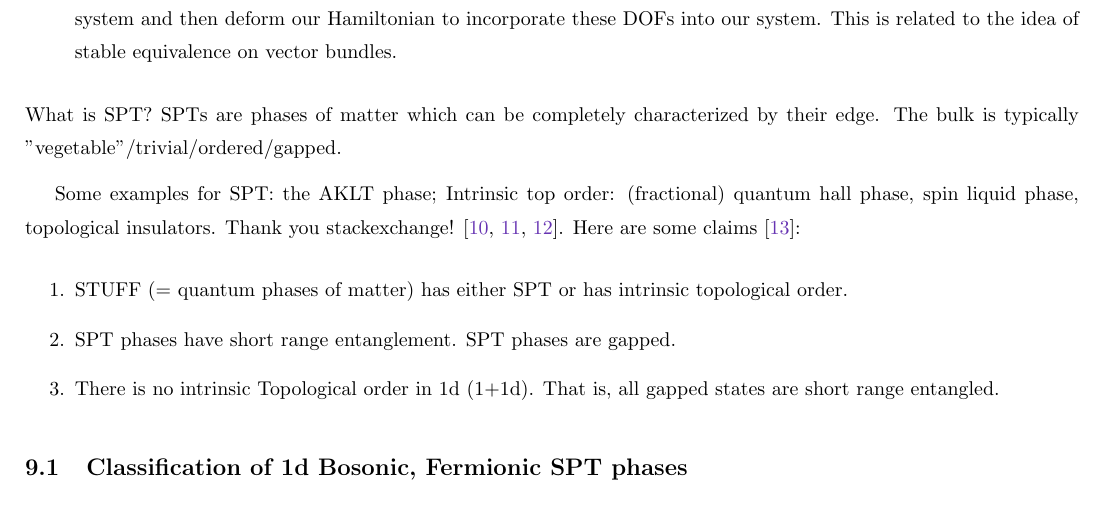
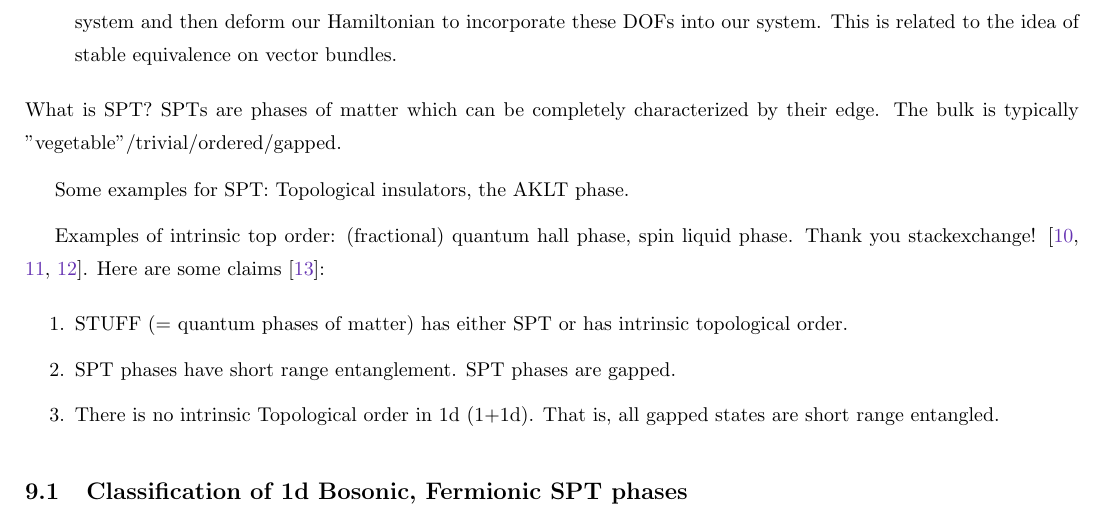
Before and after one commit to ashwin957/Diary, a LaTeX paper (main.tex): part of page 9 of 13, cut so that both start at the same text. Compiled offline with pdfLaTeX.

Commit message:
minor corrections

```diff
--- a/main.tex
+++ b/main.tex
@@ -308,7 +308,10 @@ A phase of matter is an equivalence class on the set of all macroscopic(thermody
 \end{enumerate}
 What is SPT? SPTs are phases of matter which can be completely characterized by their edge. The bulk is typically "vegetable"/trivial/ordered/gapped.
 
-Some examples for SPT: the AKLT phase; Intrinsic top order: (fractional) quantum hall phase, spin liquid phase, topological insulators. Thank you stackexchange! \cite{251464, 71160, 65897}. Here are some claims \cite{enwiki:1314883973}:
+Some examples for SPT: Topological insulators, the AKLT phase.
+
+Examples of intrinsic top order: (fractional) quantum hall phase, spin liquid phase.
+Thank you stackexchange! \cite{251464, 71160, 65897}. Here are some claims \cite{enwiki:1314883973}:
 \begin{enumerate}
     \item STUFF (= quantum phases of matter) has either SPT or has intrinsic topological order.
     \item SPT phases have short range entanglement. SPT phases are gapped.
```
